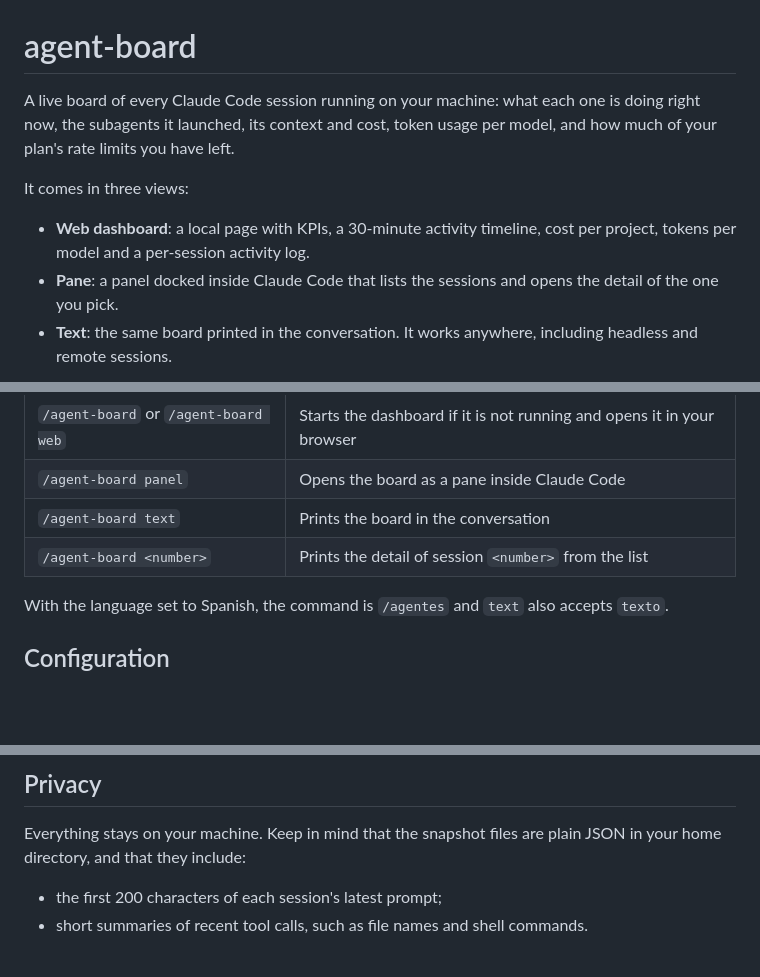
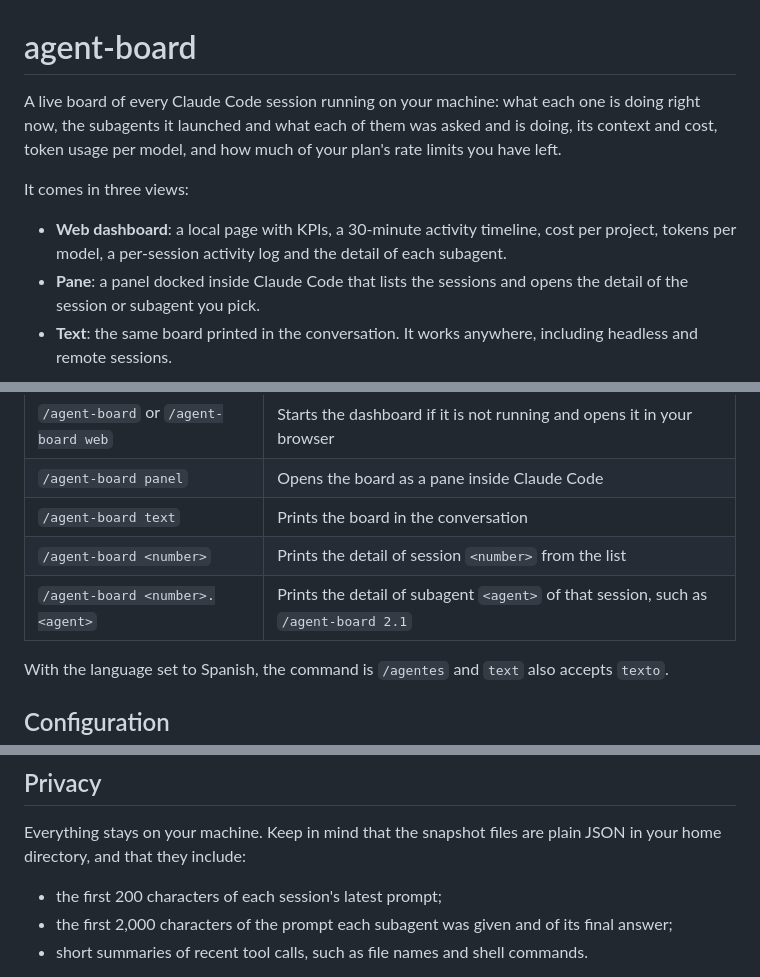
Before and after one commit to PedroRozas/agent-board, a Markdown page: README.md, 3 parts joined by grey strips. Drawn GitHub-style; blank space fills up the shorter version.

```diff
--- a/README.md
+++ b/README.md
@@ -1,11 +1,11 @@
 # agent-board
 
-A live board of every Claude Code session running on your machine: what each one is doing right now, the subagents it launched, its context and cost, token usage per model, and how much of your plan's rate limits you have left.
+A live board of every Claude Code session running on your machine: what each one is doing right now, the subagents it launched and what each of them was asked and is doing, its context and cost, token usage per model, and how much of your plan's rate limits you have left.
 
 It comes in three views:
 
-- **Web dashboard**: a local page with KPIs, a 30-minute activity timeline, cost per project, tokens per model and a per-session activity log.
-- **Pane**: a panel docked inside Claude Code that lists the sessions and opens the detail of the one you pick.
+- **Web dashboard**: a local page with KPIs, a 30-minute activity timeline, cost per project, tokens per model, a per-session activity log and the detail of each subagent.
+- **Pane**: a panel docked inside Claude Code that lists the sessions and opens the detail of the session or subagent you pick.
 - **Text**: the same board printed in the conversation. It works anywhere, including headless and remote sessions.
 
 <img alt="agent-board updating live: a second subagent starts, another finishes, a failed tool is marked on the timeline, and cost, tokens and plan usage go up" src="docs/live.gif" width="100%">
@@ -68,6 +81,7 @@ Answer `y` to add the marketplace, then choose a scope. Install it at the **user
 | `/agent-board panel` | Opens the board as a pane inside Claude Code |
 | `/agent-board text` | Prints the board in the conversation |
 | `/agent-board <number>` | Prints the detail of session `<number>` from the list |
+| `/agent-board <number>.<agent>` | Prints the detail of subagent `<agent>` of that session, such as `/agent-board 2.1` |
 
 With the language set to Spanish, the command is `/agentes` and `text` also accepts `texto`.
 
@@ -113,6 +127,7 @@ The dashboard is a small Node server (`dashboard/server.mjs`) bound to `127.0.0.
 Everything stays on your machine. Keep in mind that the snapshot files are plain JSON in your home directory, and that they include:
 
 - the first 200 characters of each session's latest prompt;
+- the first 2,000 characters of the prompt each subagent was given and of its final answer;
 - short summaries of recent tool calls, such as file names and shell commands.
 
 On macOS and Linux, every session sets `~/.claude/agent-board` and its `sessions` folder to mode `700` when it starts, so other users on the machine cannot read them. On Windows the files inherit the permissions of your user profile.
```
Also changed, not shown: other parts of README.md (+14 -1 lines), docs/agent-dark.png (added), docs/agent-detail.gif (added), docs/agent-light.png (added), docs/session-dark.png, docs/session-light.png, 11 other files.
